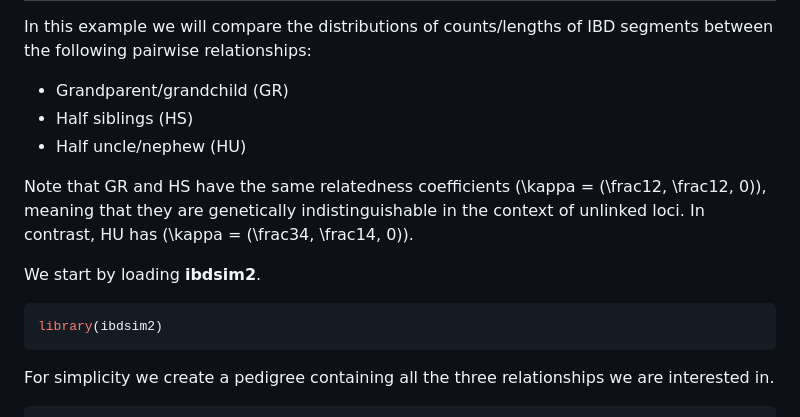
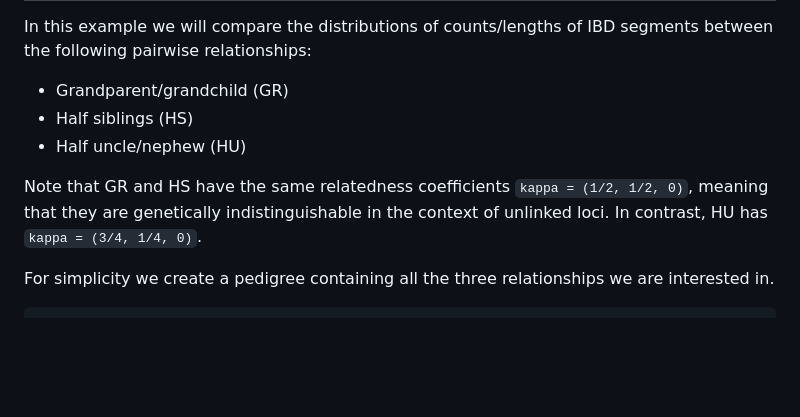
Before and after one commit to magnusdv/ibdsim2, a Markdown page: README.md, the part around the change printed below. Drawn GitHub-style; blank space fills up the shorter version.

````diff
--- a/README.md
+++ b/README.md
@@ -49,16 +123,10 @@ IBD segments between the following pairwise relationships:
   - Half siblings (HS)
   - Half uncle/nephew (HU)
 
-Note that GR and HS have the same relatedness coefficients
-\(\kappa = (\frac12, \frac12, 0)\), meaning that they are genetically
-indistinguishable in the context of unlinked loci. In contrast, HU has
-\(\kappa = (\frac34, \frac14, 0)\).
-
-We start by loading **ibdsim2**.
-
-``` r
-library(ibdsim2)
-```
+Note that GR and HS have the same relatedness coefficients `kappa =
+(1/2, 1/2, 0)`, meaning that they are genetically indistinguishable in
+the context of unlinked loci. In contrast, HU has `kappa =
+(3/4, 1/4, 0)`.
 
 For simplicity we create a pedigree containing all the three
 relationships we are interested in.
````
Also changed, not shown: other parts of README.md (+80 -6 lines), man/figures/README-quartet-haplo-1.png (added), 1 other file.
